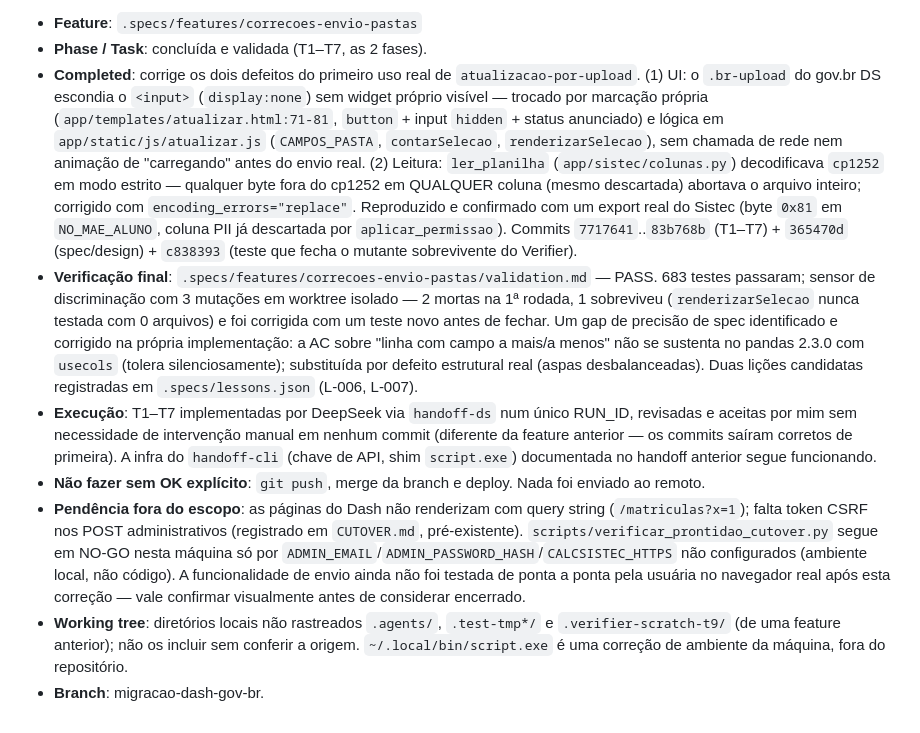
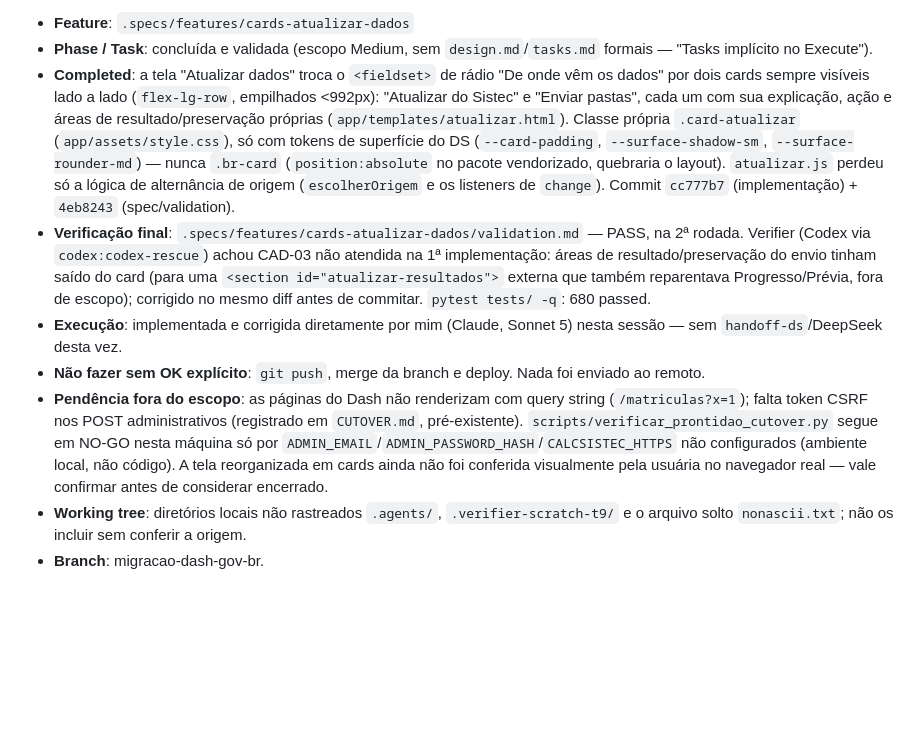
Before and after one commit to fabiodinizrossi/CalcSISTEC, a Markdown page: .specs/STATE.md, the part around one of its changes. Rendered like a GitHub page; blank space fills up the shorter version.

Commit message:
docs(specs): atualiza o handoff para a cards-atualizar-dados
Co-Authored-By: Claude Sonnet 5 <noreply@anthropic.com>

```diff
--- a/.specs/STATE.md
+++ b/.specs/STATE.md
@@ -48,10 +48,10 @@ Estado revisado em 2026-09-22. As verificações usam `pytest` e `git`.
 
-- **Feature**: `.specs/features/correcoes-envio-pastas`
-- **Phase / Task**: concluída e validada (T1–T7, as 2 fases).
-- **Completed**: corrige os dois defeitos do primeiro uso real de `atualizacao-por-upload`. (1) UI: o `.br-upload` do gov.br DS escondia o `<input>` (`display:none`) sem widget próprio visível — trocado por marcação própria (`app/templates/atualizar.html:71-81`, `button` + input `hidden` + status anunciado) e lógica em `app/static/js/atualizar.js` (`CAMPOS_PASTA`, `contarSelecao`, `renderizarSelecao`), sem chamada de rede nem animação de "carregando" antes do envio real. (2) Leitura: `ler_planilha` (`app/sistec/colunas.py`) decodificava `cp1252` em modo estrito — qualquer byte fora do cp1252 em QUALQUER coluna (mesmo descartada) abortava o arquivo inteiro; corrigido com `encoding_errors="replace"`. Reproduzido e confirmado com um export real do Sistec (byte `0x81` em `NO_MAE_ALUNO`, coluna PII já descartada por `aplicar_permissao`). Commits `7717641`..`83b768b` (T1–T7) + `365470d` (spec/design) + `c838393` (teste que fecha o mutante sobrevivente do Verifier).
-- **Verificação final**: `.specs/features/correcoes-envio-pastas/validation.md` — PASS. 683 testes passaram; sensor de discriminação com 3 mutações em worktree isolado — 2 mortas na 1ª rodada, 1 sobreviveu (`renderizarSelecao` nunca testada com 0 arquivos) e foi corrigida com um teste novo antes de fechar. Um gap de precisão de spec identificado e corrigido na própria implementação: a AC sobre "linha com campo a mais/a menos" não se sustenta no pandas 2.3.0 com `usecols` (tolera silenciosamente); substituída por defeito estrutural real (aspas desbalanceadas). Duas lições candidatas registradas em `.specs/lessons.json` (L-006, L-007).
-- **Execução**: T1–T7 implementadas por DeepSeek via `handoff-ds` num único RUN_ID, revisadas e aceitas por mim sem necessidade de intervenção manual em nenhum commit (diferente da feature anterior — os commits saíram corretos de primeira). A infra do `handoff-cli` (chave de API, shim `script.exe`) documentada no handoff anterior segue funcionando.
+- **Feature**: `.specs/features/cards-atualizar-dados`
+- **Phase / Task**: concluída e validada (escopo Medium, sem `design.md`/`tasks.md` formais — "Tasks implícito no Execute").
+- **Completed**: a tela "Atualizar dados" troca o `<fieldset>` de rádio "De onde vêm os dados" por dois cards sempre visíveis lado a lado (`flex-lg-row`, empilhados <992px): "Atualizar do Sistec" e "Enviar pastas", cada um com sua explicação, ação e áreas de resultado/preservação próprias (`app/templates/atualizar.html`). Classe própria `.card-atualizar` (`app/assets/style.css`), só com tokens de superfície do DS (`--card-padding`, `--surface-shadow-sm`, `--surface-rounder-md`) — nunca `.br-card` (`position:absolute` no pacote vendorizado, quebraria o layout). `atualizar.js` perdeu só a lógica de alternância de origem (`escolherOrigem` e os listeners de `change`). Commit `cc777b7` (implementação) + `4eb8243` (spec/validation).
+- **Verificação final**: `.specs/features/cards-atualizar-dados/validation.md` — PASS, na 2ª rodada. Verifier (Codex via `codex:codex-rescue`) achou CAD-03 não atendida na 1ª implementação: áreas de resultado/preservação do envio tinham saído do card (para uma `<section id="atualizar-resultados">` externa que também reparentava Progresso/Prévia, fora de escopo); corrigido no mesmo diff antes de commitar. `pytest tests/ -q`: 680 passed.
+- **Execução**: implementada e corrigida diretamente por mim (Claude, Sonnet 5) nesta sessão — sem `handoff-ds`/DeepSeek desta vez.
 - **Não fazer sem OK explícito**: `git push`, merge da branch e deploy. Nada foi enviado ao remoto.
-- **Pendência fora do escopo**: as páginas do Dash não renderizam com query string (`/matriculas?x=1`); falta token CSRF nos POST administrativos (registrado em `CUTOVER.md`, pré-existente). `scripts/verificar_prontidao_cutover.py` segue em NO-GO nesta máquina só por `ADMIN_EMAIL`/`ADMIN_PASSWORD_HASH`/`CALCSISTEC_HTTPS` não configurados (ambiente local, não código). A funcionalidade de envio ainda não foi testada de ponta a ponta pela usuária no navegador real após esta correção — vale confirmar visualmente antes de considerar encerrado.
-- **Working tree**: diretórios locais não rastreados `.agents/`, `.test-tmp*/` e `.verifier-scratch-t9/` (de uma feature anterior); não os incluir sem conferir a origem. `~/.local/bin/script.exe` é uma correção de ambiente da máquina, fora do repositório.
+- **Pendência fora do escopo**: as páginas do Dash não renderizam com query string (`/matriculas?x=1`); falta token CSRF nos POST administrativos (registrado em `CUTOVER.md`, pré-existente). `scripts/verificar_prontidao_cutover.py` segue em NO-GO nesta máquina só por `ADMIN_EMAIL`/`ADMIN_PASSWORD_HASH`/`CALCSISTEC_HTTPS` não configurados (ambiente local, não código). A tela reorganizada em cards ainda não foi conferida visualmente pela usuária no navegador real — vale confirmar antes de considerar encerrado.
+- **Working tree**: diretórios locais não rastreados `.agents/`, `.verifier-scratch-t9/` e o arquivo solto `nonascii.txt`; não os incluir sem conferir a origem.
 - **Branch**: migracao-dash-gov-br.
```
Also changed, not shown: other parts of .specs/STATE.md (+1 -1 lines).
